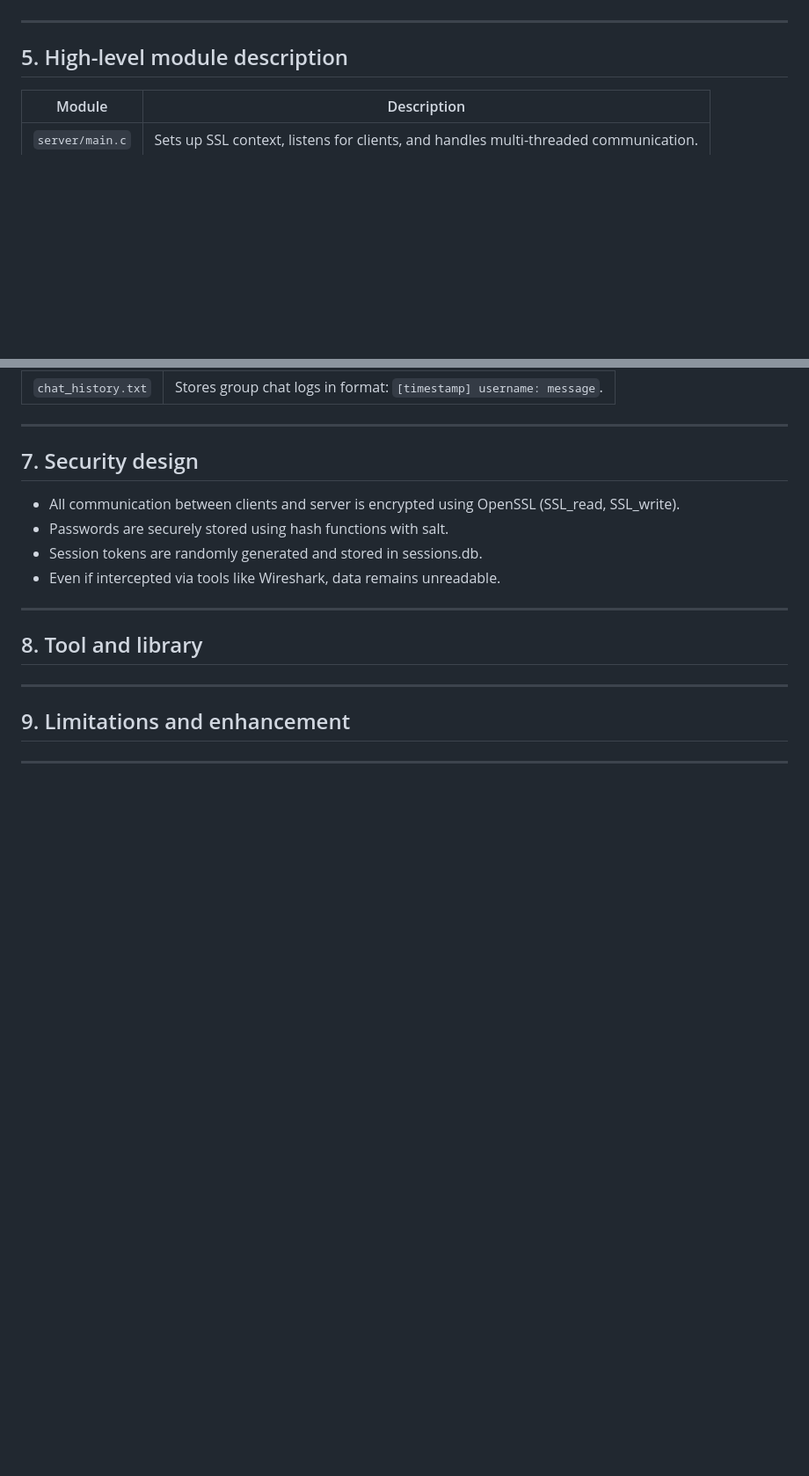
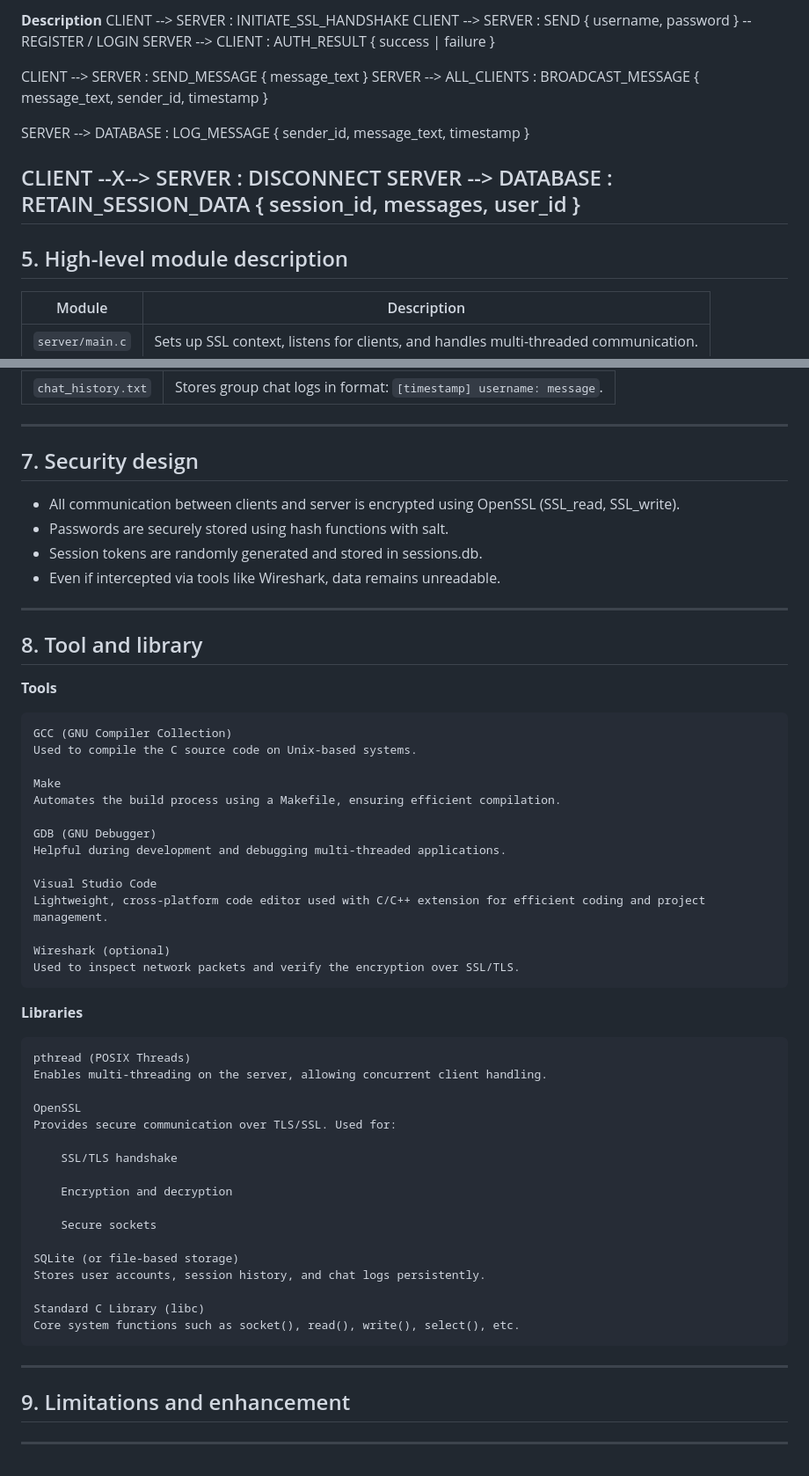
Before and after one commit to virgogoo/Smart-Laboratory-Monitor, a Markdown page: HLD_Document.md, 2 parts joined by grey strips. Shown at 88% size. Rendered like a GitHub page; blank space fills up the shorter version.

```diff
--- a/HLD_Document.md
+++ b/HLD_Document.md
@@ -55,4 +92,16 @@
 
+**Description**
+CLIENT --> SERVER : INITIATE_SSL_HANDSHAKE
+CLIENT --> SERVER : SEND { username, password } -- REGISTER / LOGIN
+SERVER --> CLIENT : AUTH_RESULT { success | failure }
+
+CLIENT --> SERVER : SEND_MESSAGE { message_text }
+SERVER --> ALL_CLIENTS : BROADCAST_MESSAGE { message_text, sender_id, timestamp }
+
+SERVER --> DATABASE : LOG_MESSAGE { sender_id, message_text, timestamp }
+
+CLIENT --X--> SERVER : DISCONNECT
+SERVER --> DATABASE : RETAIN_SESSION_DATA { session_id, messages, user_id }
 ---
 
 ## 5. High-level module description
@@ -90,6 +139,42 @@
 
 ## 8. Tool and library
 
+**Tools**
+
+    GCC (GNU Compiler Collection)
+    Used to compile the C source code on Unix-based systems.
+
+    Make
+    Automates the build process using a Makefile, ensuring efficient compilation.
+
+    GDB (GNU Debugger)
+    Helpful during development and debugging multi-threaded applications.
+
+    Visual Studio Code
+    Lightweight, cross-platform code editor used with C/C++ extension for efficient coding and project management.
+
+    Wireshark (optional)
+    Used to inspect network packets and verify the encryption over SSL/TLS.
+
+**Libraries**
+
+    pthread (POSIX Threads)
+    Enables multi-threading on the server, allowing concurrent client handling.
+
+    OpenSSL
+    Provides secure communication over TLS/SSL. Used for:
+
+        SSL/TLS handshake
+
+        Encryption and decryption
+
+        Secure sockets
+
+    SQLite (or file-based storage)
+    Stores user accounts, session history, and chat logs persistently.
+
+    Standard C Library (libc)
+    Core system functions such as socket(), read(), write(), select(), etc.
 
 ---
 
```
Also changed, not shown: other parts of HLD_Document.md (+66 -29 lines).
